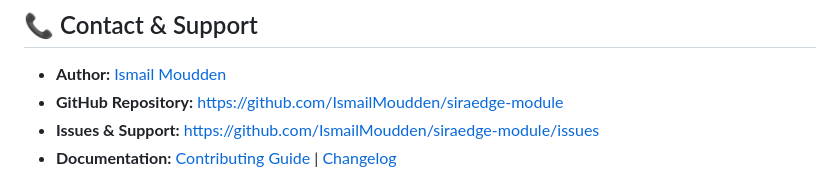
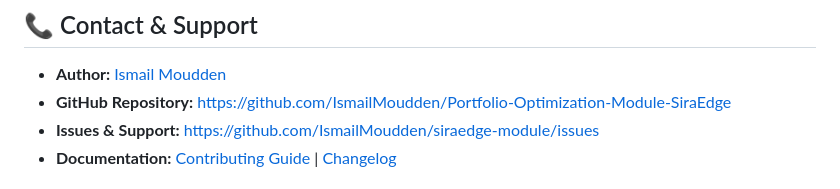
Before and after one commit to IsmailMoudden/Portfolio-Optimization-Module-SiraEdge, a Markdown page: README.md, the part around the change. GitHub-like rendering.

Commit message:
Update GitHub repository link in README

```diff
--- a/README.md
+++ b/README.md
@@ -324,7 +324,7 @@ This project is licensed under the MIT License. See the [`LICENSE`](LICENSE) fil
 ## 📞 Contact & Support
 
 - **Author:** [Ismail Moudden](https://github.com/IsmailMoudden)
-- **GitHub Repository:** https://github.com/IsmailMoudden/siraedge-module
+- **GitHub Repository:** https://github.com/IsmailMoudden/Portfolio-Optimization-Module-SiraEdge
 - **Issues & Support:** https://github.com/IsmailMoudden/siraedge-module/issues
 - **Documentation:** [Contributing Guide](CONTRIBUTING.md) | [Changelog](CHANGELOG.md)
 
```
